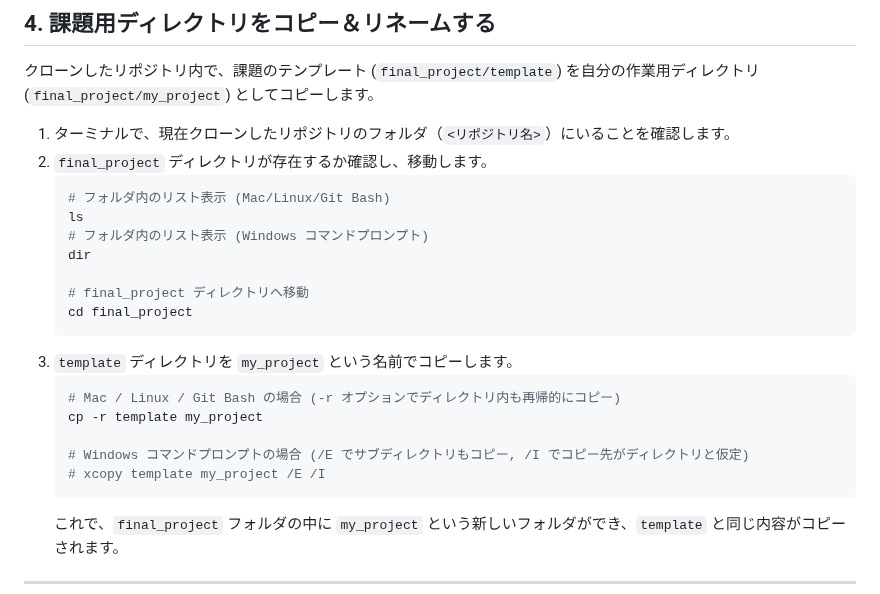
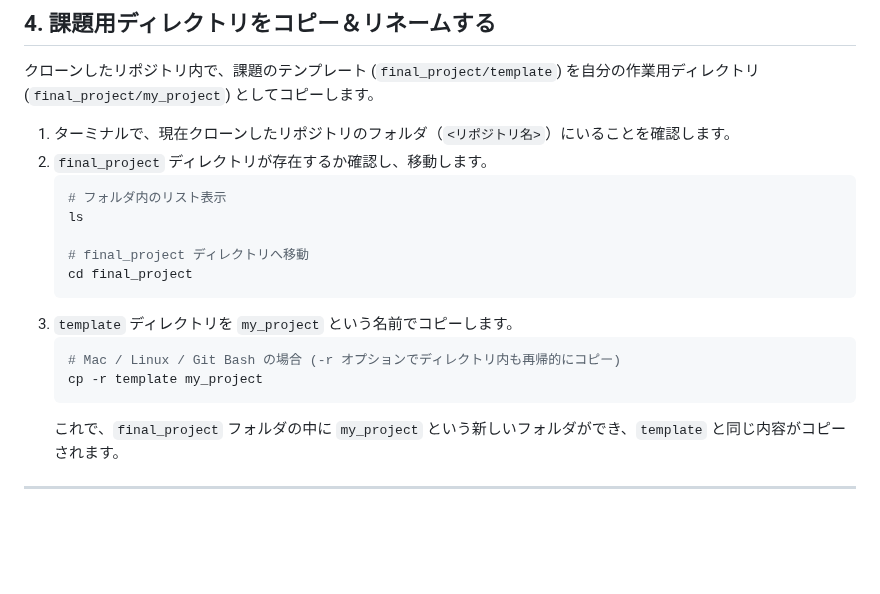
Before and after one commit to tamura-shin/web-app-intro, a Markdown page: final_project/README.md, the part around one of its changes. GitHub-like rendering; blank space fills up the shorter version.

````diff
--- a/final_project/README.md
+++ b/final_project/README.md
@@ -53,10 +53,8 @@
 1.  ターミナルで、現在クローンしたリポジトリのフォルダ（`<リポジトリ名>`）にいることを確認します。
 2.  `final_project` ディレクトリが存在するか確認し、移動します。
     ```bash
-    # フォルダ内のリスト表示 (Mac/Linux/Git Bash)
+    # フォルダ内のリスト表示
     ls
-    # フォルダ内のリスト表示 (Windows コマンドプロンプト)
-    dir
 
     # final_project ディレクトリへ移動
     cd final_project
@@ -65,9 +63,6 @@
     ```bash
     # Mac / Linux / Git Bash の場合 (-r オプションでディレクトリ内も再帰的にコピー)
     cp -r template my_project
-
-    # Windows コマンドプロンプトの場合 (/E でサブディレクトリもコピー, /I でコピー先がディレクトリと仮定)
-    # xcopy template my_project /E /I
     ```
     これで、`final_project` フォルダの中に `my_project` という新しいフォルダができ、`template` と同じ内容がコピーされます。
 
````
Also changed, not shown: other parts of final_project/README.md (+31 -21 lines).
